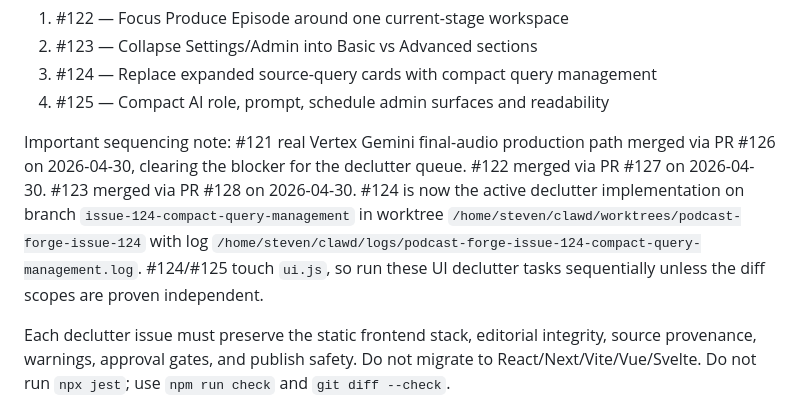
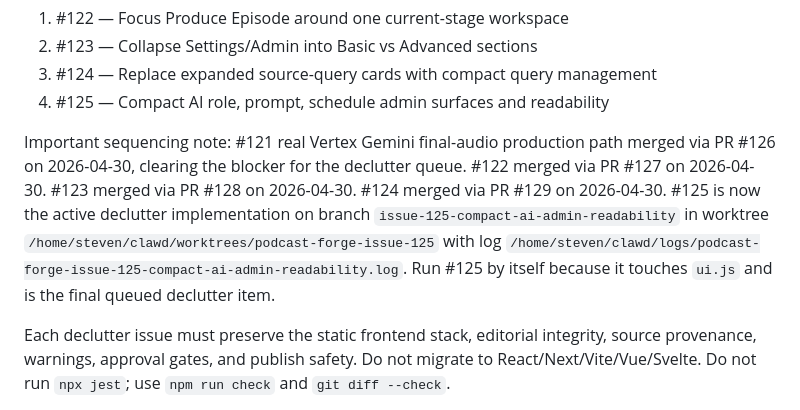
Before and after one commit to steven-d-pennington/podcast-forge, a Markdown page: HANDOFF.md, the part around the change. GitHub-like rendering.

Commit message:
docs: advance declutter sprint to issue 125

```diff
--- a/HANDOFF.md
+++ b/HANDOFF.md
@@ -236,7 +236,7 @@ Created queue:
 3. #124 — Replace expanded source-query cards with compact query management
 4. #125 — Compact AI role, prompt, schedule admin surfaces and readability
 
-Important sequencing note: #121 real Vertex Gemini final-audio production path merged via PR #126 on 2026-04-30, clearing the blocker for the declutter queue. #122 merged via PR #127 on 2026-04-30. #123 merged via PR #128 on 2026-04-30. #124 is now the active declutter implementation on branch `issue-124-compact-query-management` in worktree `/home/steven/clawd/worktrees/podcast-forge-issue-124` with log `/home/steven/clawd/logs/podcast-forge-issue-124-compact-query-management.log`. #124/#125 touch `ui.js`, so run these UI declutter tasks sequentially unless the diff scopes are proven independent.
+Important sequencing note: #121 real Vertex Gemini final-audio production path merged via PR #126 on 2026-04-30, clearing the blocker for the declutter queue. #122 merged via PR #127 on 2026-04-30. #123 merged via PR #128 on 2026-04-30. #124 merged via PR #129 on 2026-04-30. #125 is now the active declutter implementation on branch `issue-125-compact-ai-admin-readability` in worktree `/home/steven/clawd/worktrees/podcast-forge-issue-125` with log `/home/steven/clawd/logs/podcast-forge-issue-125-compact-ai-admin-readability.log`. Run #125 by itself because it touches `ui.js` and is the final queued declutter item.
 
 Each declutter issue must preserve the static frontend stack, editorial integrity, source provenance, warnings, approval gates, and publish safety. Do not migrate to React/Next/Vite/Vue/Svelte. Do not run `npx jest`; use `npm run check` and `git diff --check`.
 
```
